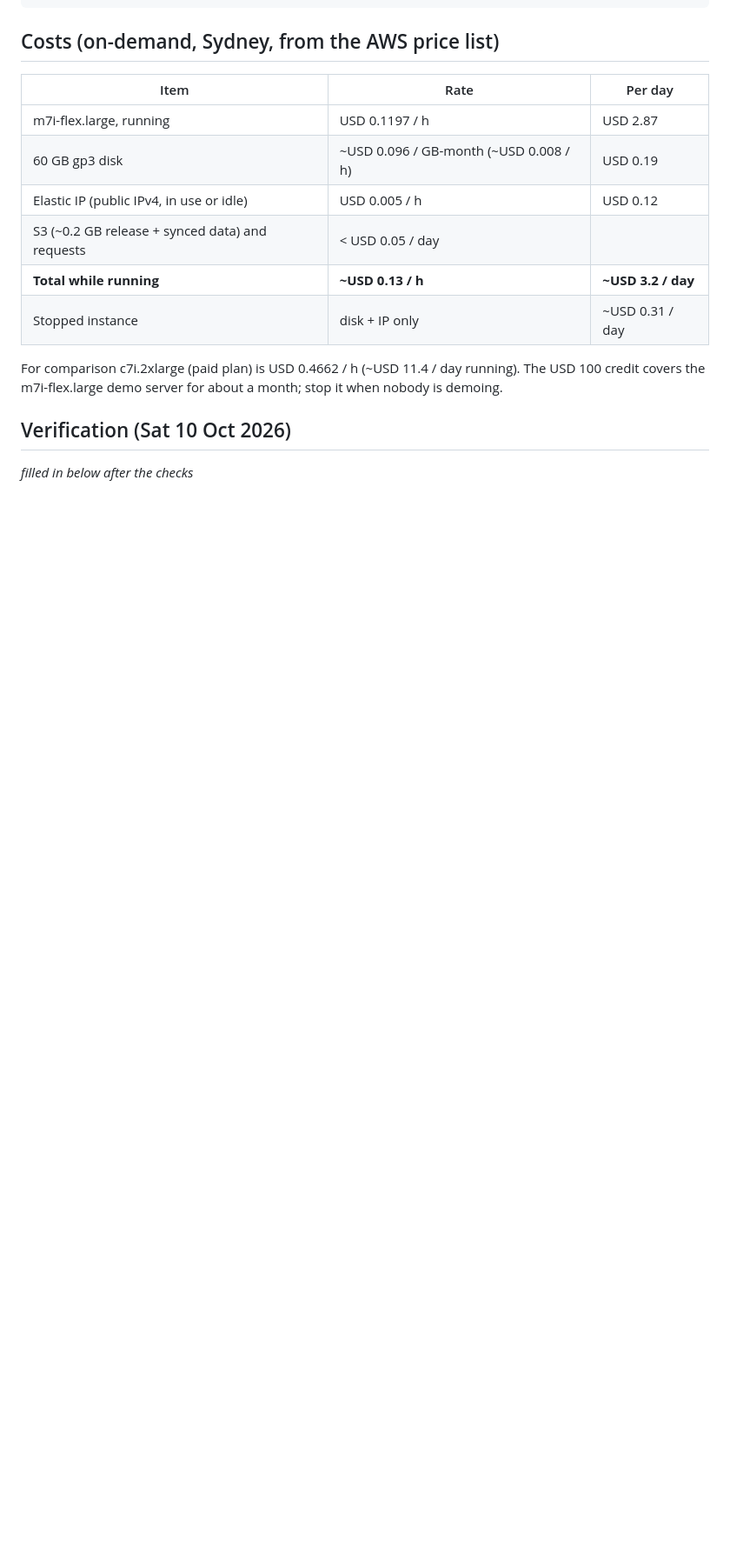
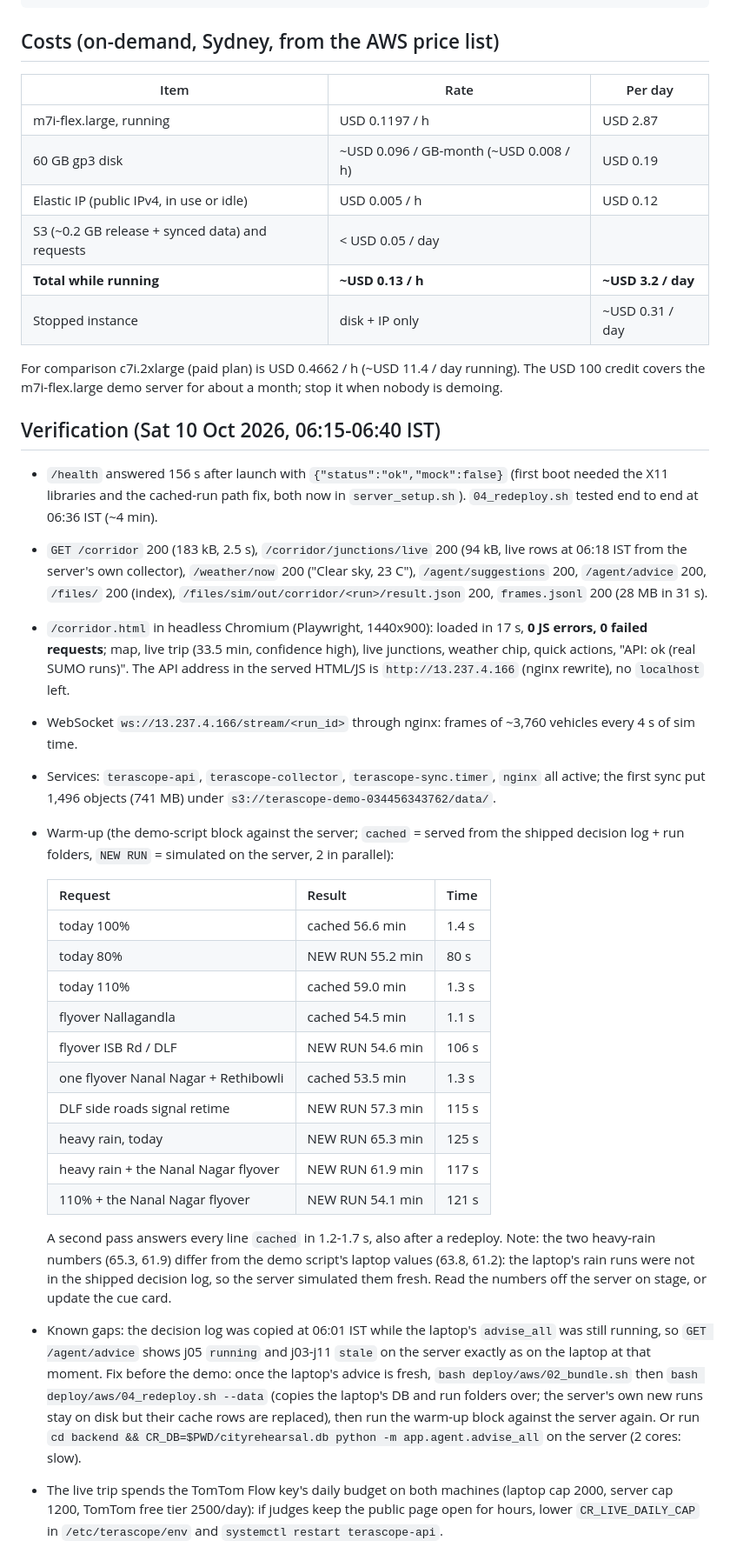
Before and after one commit to aptyInc/hackathon-team-e-cityrehearsal, a Markdown page: docs/deploy-aws.md, the part around the change. Shown at 87% size. GitHub-like rendering; blank space fills up the shorter version.

Commit message:
docs/deploy-aws.md: verification results and warm-up timings
Co-Authored-By: Claude Opus 5.5 <noreply@anthropic.com>

```diff
--- a/docs/deploy-aws.md
+++ b/docs/deploy-aws.md
@@ -110,6 +110,44 @@ aws iam delete-role --role-name terascope-ec2-role
 For comparison c7i.2xlarge (paid plan) is USD 0.4662 / h (~USD 11.4 / day running). The USD 100 credit covers the
 m7i-flex.large demo server for about a month; stop it when nobody is demoing.
 
-## Verification (Sat 10 Oct 2026)
+## Verification (Sat 10 Oct 2026, 06:15-06:40 IST)
 
-_filled in below after the checks_
+- `/health` answered 156 s after launch with `{"status":"ok","mock":false}` (first boot needed the X11 libraries
+  and the cached-run path fix, both now in `server_setup.sh`). `04_redeploy.sh` tested end to end at 06:36 IST (~4 min).
+- `GET /corridor` 200 (183 kB, 2.5 s), `/corridor/junctions/live` 200 (94 kB, live rows at 06:18 IST from the
+  server's own collector), `/weather/now` 200 ("Clear sky, 23 C"), `/agent/suggestions` 200, `/agent/advice` 200,
+  `/files/` 200 (index), `/files/sim/out/corridor/<run>/result.json` 200, `frames.jsonl` 200 (28 MB in 31 s).
+- `/corridor.html` in headless Chromium (Playwright, 1440x900): loaded in 17 s, **0 JS errors, 0 failed requests**;
+  map, live trip (33.5 min, confidence high), live junctions, weather chip, quick actions, "API: ok (real SUMO runs)".
+  The API address in the served HTML/JS is `http://13.237.4.166` (nginx rewrite), no `localhost` left.
+- WebSocket `ws://13.237.4.166/stream/<run_id>` through nginx: frames of ~3,760 vehicles every 4 s of sim time.
+- Services: `terascope-api`, `terascope-collector`, `terascope-sync.timer`, `nginx` all active; the first sync put
+  1,496 objects (741 MB) under `s3://terascope-demo-034456343762/data/`.
+- Warm-up (the demo-script block against the server; `cached` = served from the shipped decision log + run folders,
+  `NEW RUN` = simulated on the server, 2 in parallel):
+
+  | Request | Result | Time |
+  |---|---|---|
+  | today 100% | cached 56.6 min | 1.4 s |
+  | today 80% | NEW RUN 55.2 min | 80 s |
+  | today 110% | cached 59.0 min | 1.3 s |
+  | flyover Nallagandla | cached 54.5 min | 1.1 s |
+  | flyover ISB Rd / DLF | NEW RUN 54.6 min | 106 s |
+  | one flyover Nanal Nagar + Rethibowli | cached 53.5 min | 1.3 s |
+  | DLF side roads signal retime | NEW RUN 57.3 min | 115 s |
+  | heavy rain, today | NEW RUN 65.3 min | 125 s |
+  | heavy rain + the Nanal Nagar flyover | NEW RUN 61.9 min | 117 s |
+  | 110% + the Nanal Nagar flyover | NEW RUN 54.1 min | 121 s |
+
+  A second pass answers every line `cached` in 1.2-1.7 s, also after a redeploy. Note: the two heavy-rain numbers
+  (65.3, 61.9) differ from the demo script's laptop values (63.8, 61.2): the laptop's rain runs were not in the
+  shipped decision log, so the server simulated them fresh. Read the numbers off the server on stage, or update the cue card.
+- Known gaps: the decision log was copied at 06:01 IST while the laptop's `advise_all` was still running, so
+  `GET /agent/advice` shows j05 `running` and j03-j11 `stale` on the server exactly as on the laptop at that moment.
+  Fix before the demo: once the laptop's advice is fresh, `bash deploy/aws/02_bundle.sh` then
+  `bash deploy/aws/04_redeploy.sh --data` (copies the laptop's DB and run folders over; the server's own new runs
+  stay on disk but their cache rows are replaced), then run the warm-up block against the server again. Or run
+  `cd backend && CR_DB=$PWD/cityrehearsal.db python -m app.agent.advise_all` on the server (2 cores: slow).
+- The live trip spends the TomTom Flow key's daily budget on both machines (laptop cap 2000, server cap 1200,
+  TomTom free tier 2500/day): if judges keep the public page open for hours, lower `CR_LIVE_DAILY_CAP` in
+  `/etc/terascope/env` and `systemctl restart terascope-api`.
```
